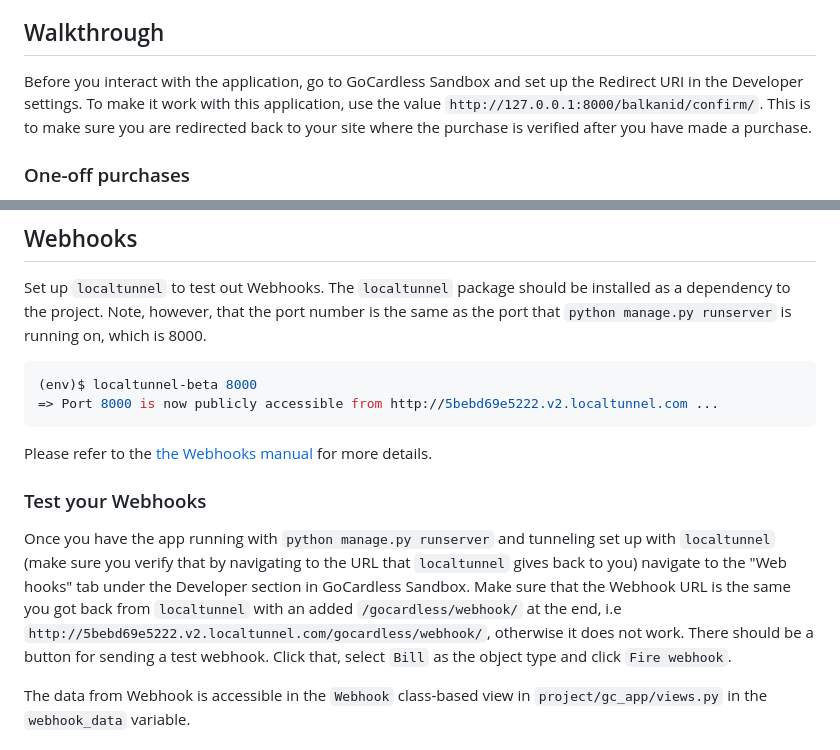
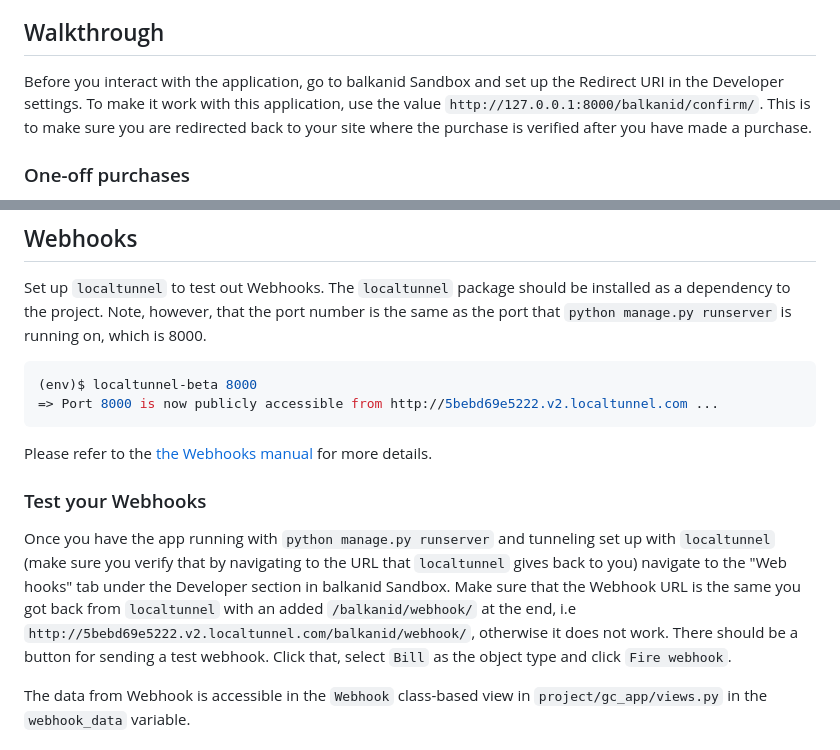
Before and after one commit to AbhinavChebrolu/BalkanID, a Markdown page: README.md, 2 parts joined by grey strips. Rendered like a GitHub page.

```diff
--- a/README.md
+++ b/README.md
@@ -60,7 +60,7 @@ In order to test the purchase flows, fill in the account details in
 
 ## Walkthrough
 
-Before you interact with the application, go to GoCardless Sandbox and set up
+Before you interact with the application, go to balkanid Sandbox and set up
 the Redirect URI in the Developer settings. To make it work with this
 application, use the value `http://127.0.0.1:8000/balkanid/confirm/`. This is to
 make sure you are redirected back to your site where the purchase is verified
@@ -107,9 +107,9 @@ Please refer to the [the Webhooks manual](https://sandbox.gocardless.com/docs/py
 Once you have the app running with `python manage.py runserver` and tunneling
 set up with `localtunnel` (make sure you verify that by navigating to the URL
 that `localtunnel` gives back to you) navigate to the "Web hooks" tab under the
-Developer section in GoCardless Sandbox. Make sure that the Webhook URL is the
-same you got back from `localtunnel` with an added `/gocardless/webhook/` at the
-end, i.e `http://5bebd69e5222.v2.localtunnel.com/gocardless/webhook/`,
+Developer section in balkanid Sandbox. Make sure that the Webhook URL is the
+same you got back from `localtunnel` with an added `/balkanid/webhook/` at the
+end, i.e `http://5bebd69e5222.v2.localtunnel.com/balkanid/webhook/`,
 otherwise it does not work.  There should be a button for sending a test
 webhook. Click that, select `Bill` as the object type and click `Fire webhook`.
 
```
Also changed, not shown: other parts of README.md (+1 -1 lines).
